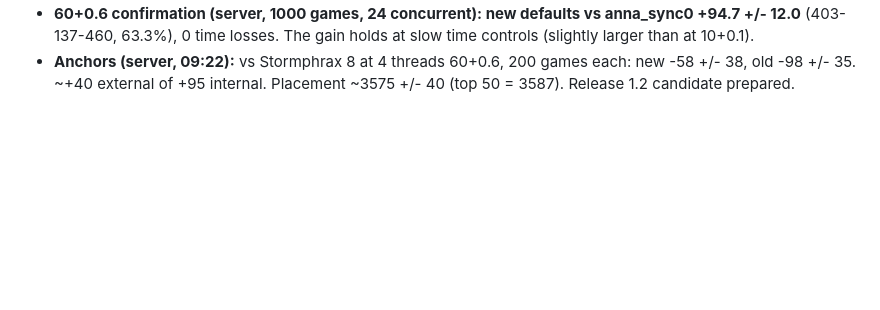
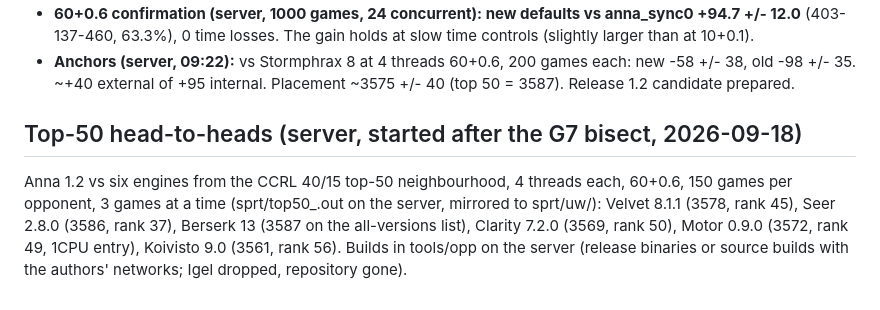
Before and after one commit to Lironktf/anna-chess, a Markdown page: runs/SEARCH_SYNC.md, the part around the change. Drawn GitHub-style; blank space fills up the shorter version.

Commit message:
Top-50 head-to-head plan

```diff
--- a/runs/SEARCH_SYNC.md
+++ b/runs/SEARCH_SYNC.md
@@ -64,3 +64,10 @@ but never picks from them.
   0 time losses. The gain holds at slow time controls (slightly larger than at 10+0.1).
 - **Anchors (server, 09:22):** vs Stormphrax 8 at 4 threads 60+0.6, 200 games each: new -58 +/- 38, old -98 +/- 35.
   ~+40 external of +95 internal. Placement ~3575 +/- 40 (top 50 = 3587). Release 1.2 candidate prepared.
+
+## Top-50 head-to-heads (server, started after the G7 bisect, 2026-09-18)
+Anna 1.2 vs six engines from the CCRL 40/15 top-50 neighbourhood, 4 threads each, 60+0.6, 150 games per opponent,
+3 games at a time (sprt/top50_<name>.out on the server, mirrored to sprt/uw/): Velvet 8.1.1 (3578, rank 45), Seer 2.8.0
+(3586, rank 37), Berserk 13 (3587 on the all-versions list), Clarity 7.2.0 (3569, rank 50), Motor 0.9.0 (3572, rank 49,
+1CPU entry), Koivisto 9.0 (3561, rank 56). Builds in tools/opp on the server (release binaries or source builds with the
+authors' networks; Igel dropped, repository gone).
```
